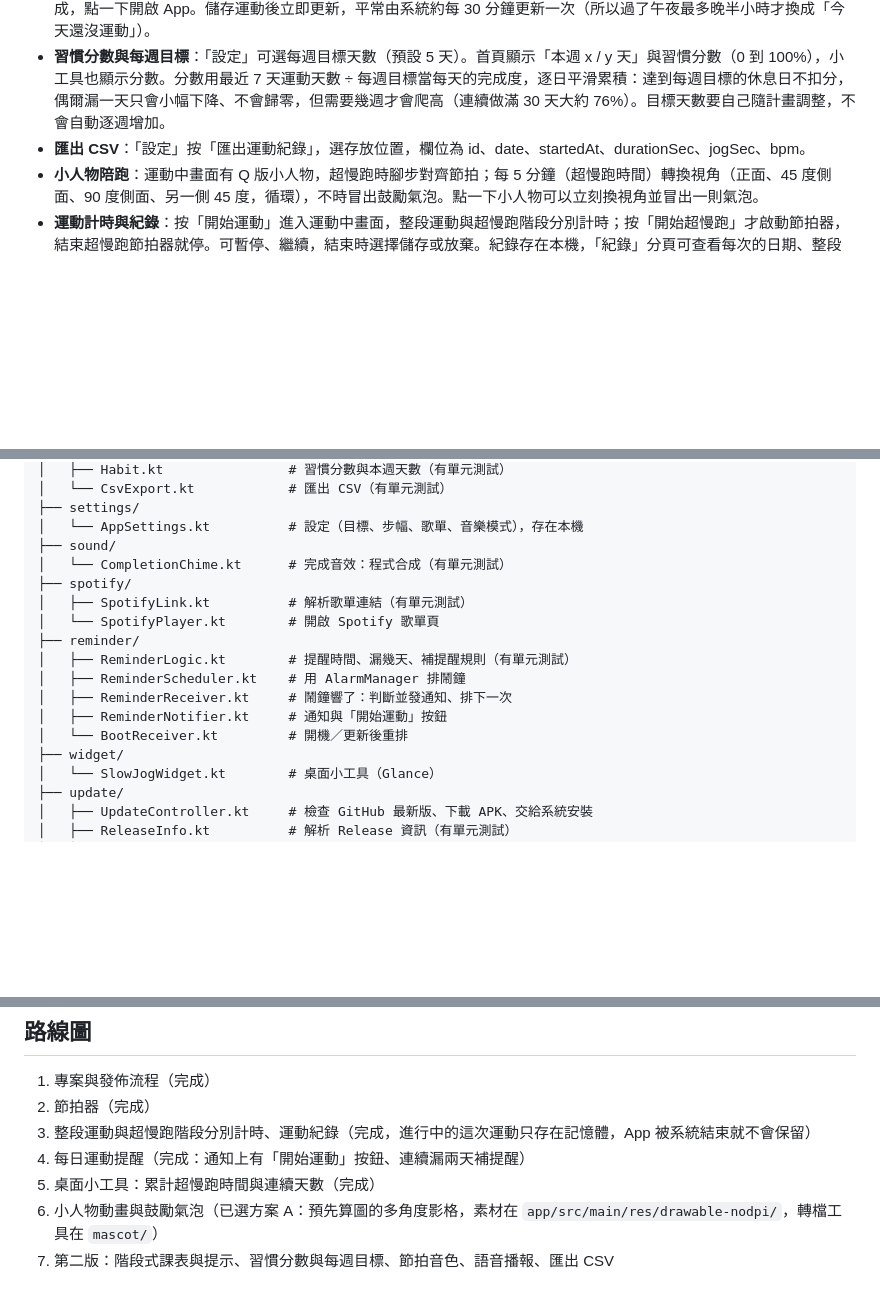
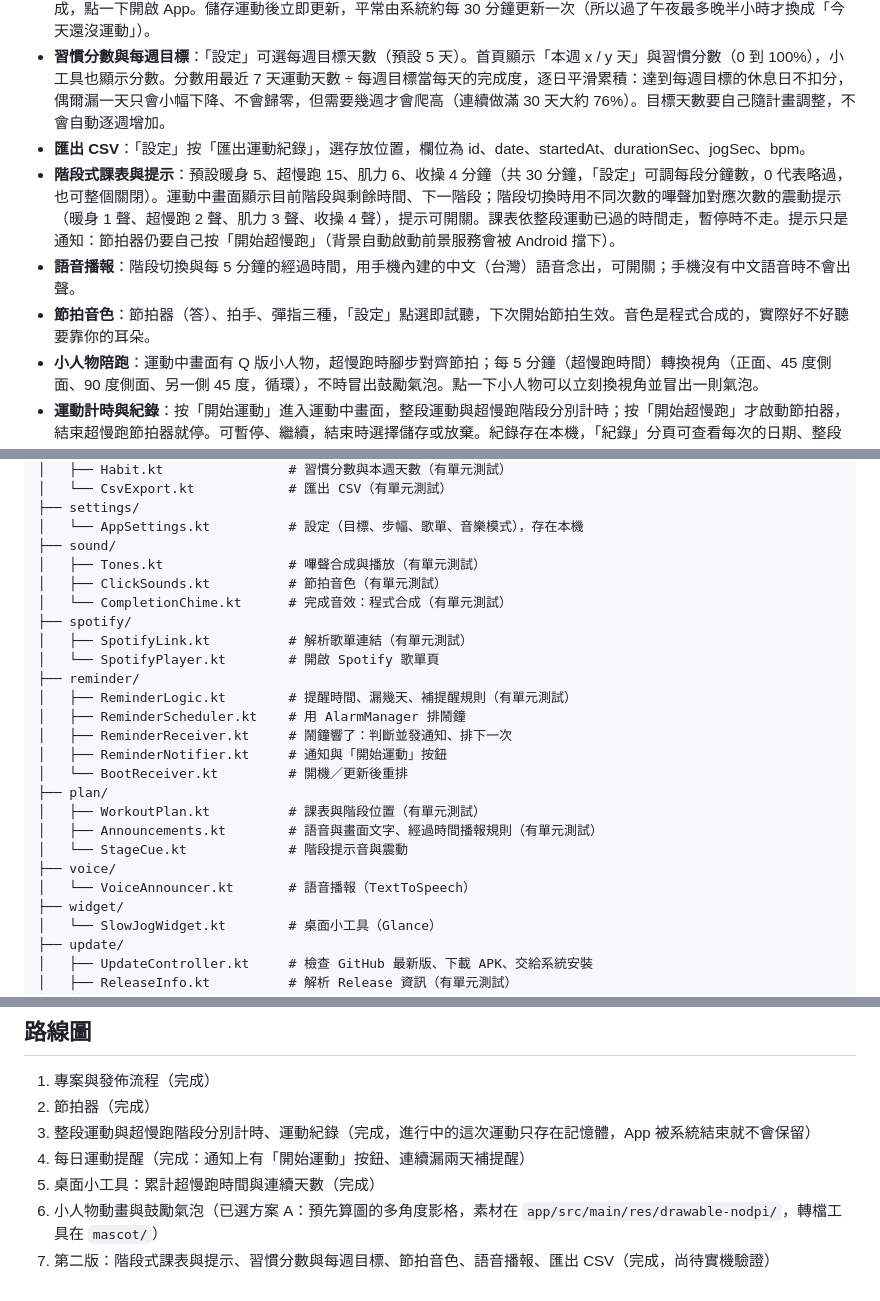
Before and after one commit to cornming/slowjog, a Markdown page: README.md, 3 parts joined by grey strips. GitHub-like rendering; blank space fills up the shorter version.

Commit message:
README 補上第二版功能說明與目錄結構
Co-Authored-By: Claude Sonnet 5.5 <noreply@anthropic.com>
Claude-Session: https://claude.ai/code/session_01MNAtgNGejmkcFMiBn9P1QX

```diff
--- a/README.md
+++ b/README.md
@@ -12,6 +12,9 @@
 - **桌面小工具**：在手機桌面加入「SlowJog」小工具（長按桌面 > 小工具），顯示累計超慢跑時間、連續天數與今天是否完成，點一下開啟 App。儲存運動後立即更新，平常由系統約每 30 分鐘更新一次（所以過了午夜最多晚半小時才換成「今天還沒運動」）。
 - **習慣分數與每週目標**：「設定」可選每週目標天數（預設 5 天）。首頁顯示「本週 x / y 天」與習慣分數（0 到 100%），小工具也顯示分數。分數用最近 7 天運動天數 ÷ 每週目標當每天的完成度，逐日平滑累積：達到每週目標的休息日不扣分，偶爾漏一天只會小幅下降、不會歸零，但需要幾週才會爬高（連續做滿 30 天大約 76%）。目標天數要自己隨計畫調整，不會自動逐週增加。
 - **匯出 CSV**：「設定」按「匯出運動紀錄」，選存放位置，欄位為 id、date、startedAt、durationSec、jogSec、bpm。
+- **階段式課表與提示**：預設暖身 5、超慢跑 15、肌力 6、收操 4 分鐘（共 30 分鐘，「設定」可調每段分鐘數，0 代表略過，也可整個關閉）。運動中畫面顯示目前階段與剩餘時間、下一階段；階段切換時用不同次數的嗶聲加對應次數的震動提示（暖身 1 聲、超慢跑 2 聲、肌力 3 聲、收操 4 聲），提示可開關。課表依整段運動已過的時間走，暫停時不走。提示只是通知：節拍器仍要自己按「開始超慢跑」（背景自動啟動前景服務會被 Android 擋下）。
+- **語音播報**：階段切換與每 5 分鐘的經過時間，用手機內建的中文（台灣）語音念出，可開關；手機沒有中文語音時不會出聲。
+- **節拍音色**：節拍器（答）、拍手、彈指三種，「設定」點選即試聽，下次開始節拍生效。音色是程式合成的，實際好不好聽要靠你的耳朵。
 - **小人物陪跑**：運動中畫面有 Q 版小人物，超慢跑時腳步對齊節拍；每 5 分鐘（超慢跑時間）轉換視角（正面、45 度側面、90 度側面、另一側 45 度，循環），不時冒出鼓勵氣泡。點一下小人物可以立刻換視角並冒出一則氣泡。
 - **運動計時與紀錄**：按「開始運動」進入運動中畫面，整段運動與超慢跑階段分別計時；按「開始超慢跑」才啟動節拍器，結束超慢跑節拍器就停。可暫停、繼續，結束時選擇儲存或放棄。紀錄存在本機，「紀錄」分頁可查看每次的日期、整段與超慢跑時長、BPM，以及累計時間與連續天數。
 - **節拍器**：BPM 可調（40 到 240，預設 180，對應超慢跑建議的每分鐘 180 步）。
@@ -72,6 +75,8 @@ app/src/main/java/com/cornming/slowjog/
 ├── settings/
 │   └── AppSettings.kt          # 設定（目標、步幅、歌單、音樂模式），存在本機
 ├── sound/
+│   ├── Tones.kt                # 嗶聲合成與播放（有單元測試）
+│   ├── ClickSounds.kt          # 節拍音色（有單元測試）
 │   └── CompletionChime.kt      # 完成音效：程式合成（有單元測試）
 ├── spotify/
 │   ├── SpotifyLink.kt          # 解析歌單連結（有單元測試）
@@ -82,6 +87,12 @@ app/src/main/java/com/cornming/slowjog/
 │   ├── ReminderReceiver.kt     # 鬧鐘響了：判斷並發通知、排下一次
 │   ├── ReminderNotifier.kt     # 通知與「開始運動」按鈕
 │   └── BootReceiver.kt         # 開機／更新後重排
+├── plan/
+│   ├── WorkoutPlan.kt          # 課表與階段位置（有單元測試）
+│   ├── Announcements.kt        # 語音與畫面文字、經過時間播報規則（有單元測試）
+│   └── StageCue.kt             # 階段提示音與震動
+├── voice/
+│   └── VoiceAnnouncer.kt       # 語音播報（TextToSpeech）
 ├── widget/
 │   └── SlowJogWidget.kt        # 桌面小工具（Glance）
 ├── update/
@@ -108,4 +119,4 @@ app/src/main/java/com/cornming/slowjog/
 4. 每日運動提醒（完成：通知上有「開始運動」按鈕、連續漏兩天補提醒）
 5. 桌面小工具：累計超慢跑時間與連續天數（完成）
 6. 小人物動畫與鼓勵氣泡（已選方案 A：預先算圖的多角度影格，素材在 `app/src/main/res/drawable-nodpi/`，轉檔工具在 `mascot/`）
-7. 第二版：階段式課表與提示、習慣分數與每週目標、節拍音色、語音播報、匯出 CSV
+7. 第二版：階段式課表與提示、習慣分數與每週目標、節拍音色、語音播報、匯出 CSV（完成，尚待實機驗證）
```
